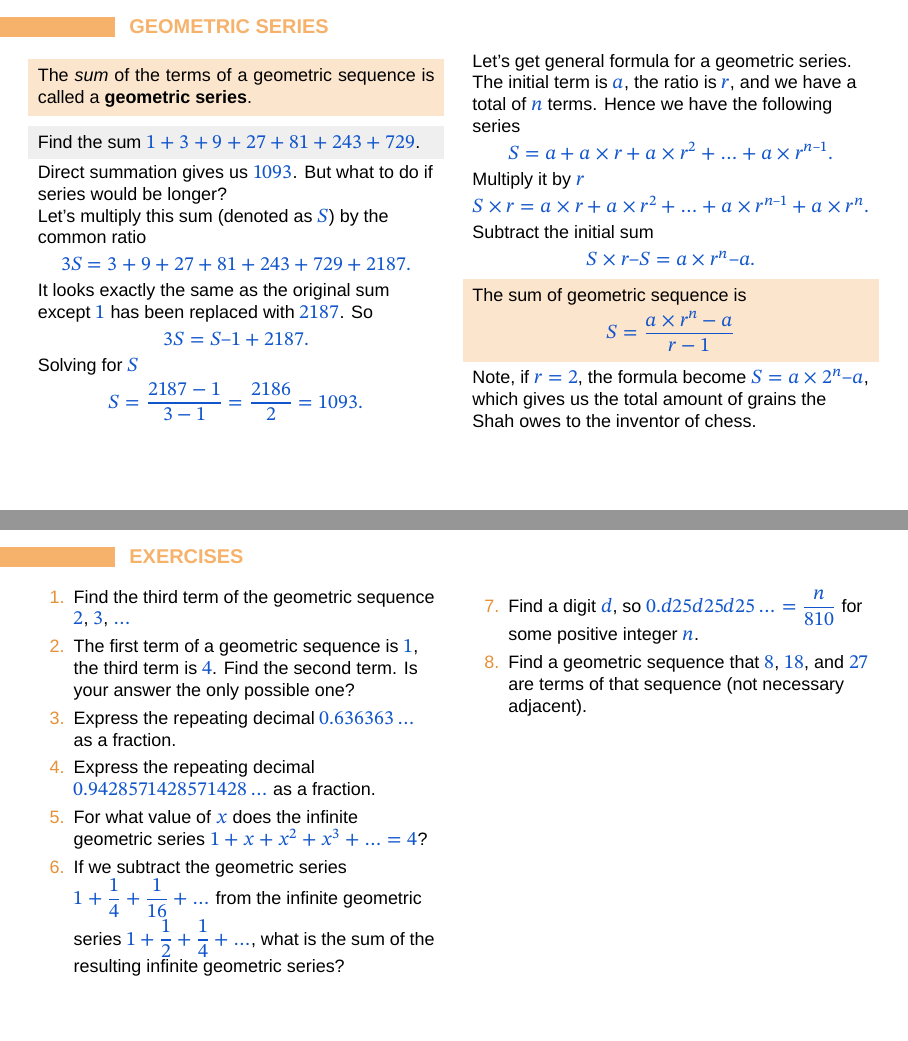
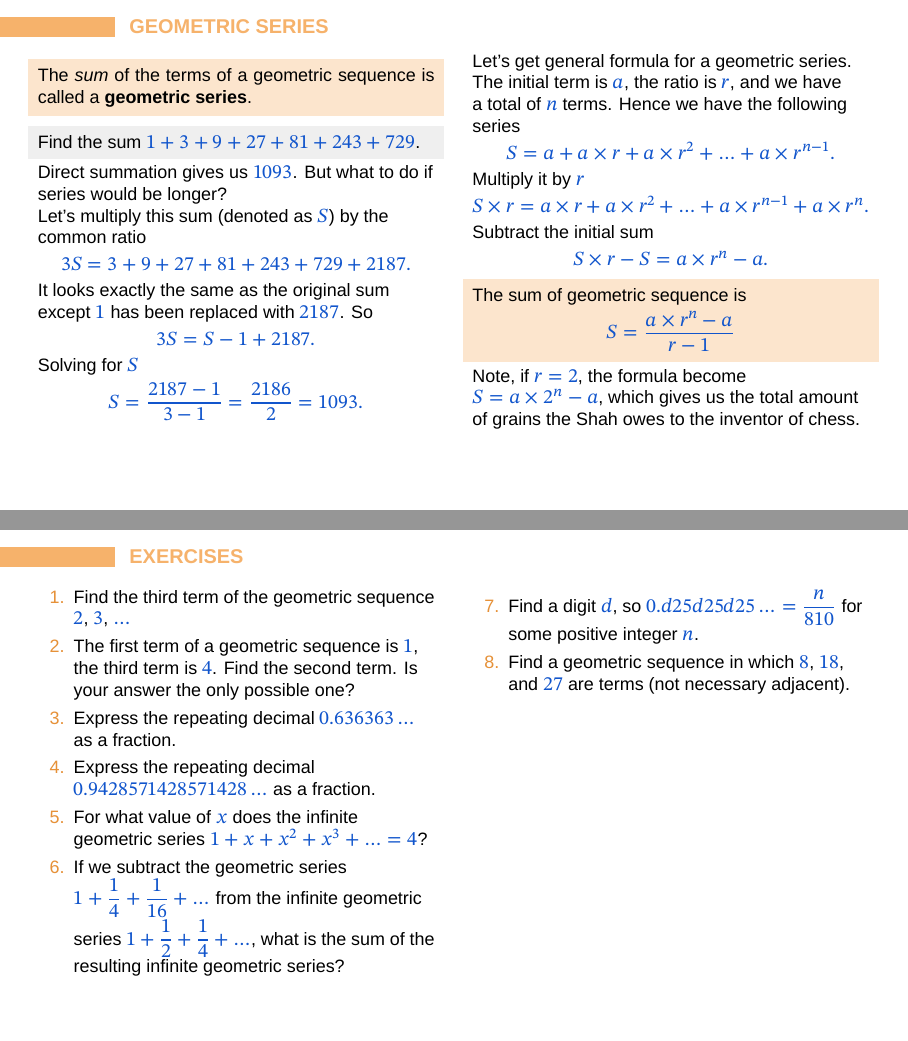
Before and after one commit to Jauhen/gmo, LaTeX slides (07 - Geometric Sequences.tex): pages 4 and 8 of 9, joined at a grey line. Compiled offline with XeLaTeX; a missing font is replaced by an installed copy or a similar font.

Commit message:
Fix wording in 07

```diff
--- a/07 - Geometric Sequences.tex
+++ b/07 - Geometric Sequences.tex
@@ -92,25 +92,25 @@
       Let’s multiply this sum (denoted as $S$) by the common ratio
       \[ 3S = 3 + 9 + 27 + 81 + 243 + 729 + 2187. \]
       It looks exactly the same as the original sum except $1$ has been replaced with $2187$.  So
-      \[ 3S = S – 1 + 2187. \]
+      \[ 3S = S - 1 + 2187. \]
       Solving for $S$
       \[ S = \frac{2187 - 1}{3 - 1} = \frac{2186}{2} = 1093. \]
     \end{column}
     \begin{column}{0.5\textwidth}
       Let’s get general formula for a geometric series.
 
-      The initial term is $a$, the ratio is $r$, and we have a total of $n$ terms. Hence we have the following series
-      \[ S = a + a \times r + a \times r^2 + \ldots + a \times r^{n–1}. \]Multiply it by $r$
-      \[ S \times r = a \times r + a \times r^2 + \ldots + a \times r^{n–1} + a \times r^n. \]
+      The initial term is $a$, the ratio is $r$, and we have a~total of $n$ terms. Hence we have the following series
+      \[ S = a + a \times r + a \times r^2 + \ldots + a \times r^{n-1}. \]Multiply it by $r$
+      \[ S \times r = a \times r + a \times r^2 + \ldots + a \times r^{n-1} + a \times r^n. \]
       Subtract the initial sum
-      \[ S \times r – S = a \times r^n – a. \]
+      \[ S \times r - S = a \times r^n - a. \]
       \vspace*{-1em}
       \begin{definition}
         The sum of geometric sequence is
         \[ S = \frac{a \times r^n - a}{r - 1}\]
         \vspace*{-0.7em}
       \end{definition}
-      Note, if $r = 2$, the formula become $S = a \times 2^n – a$, which gives us the total amount of grains the Shah owes to the inventor of chess.
+      Note, if $r = 2$, the formula become $S = a \times 2^n - a$, which gives us the total amount of grains the Shah owes to the inventor of chess.
     \end{column}
   \end{columns}
 \end{frame}
@@ -250,7 +250,7 @@
       \begin{enumerate}
         \conti
         \item Find a digit $d$, so $0.d25d25d25\ldots = \dfrac{n}{810}$ for some positive integer $n$.
-        \item Find a geometric sequence that $8$, $18$, and $27$ are terms of that sequence (not necessary adjacent).
+        \item Find a geometric sequence in which $8$, $18$, and $27$ are terms (not necessary adjacent).
       \end{enumerate}
     \end{column}
   \end{columns}
```
Also changed, not shown: 07 - Geometric Sequences.pdf, 07 - Geometric Sequences.tex (6 more changed lines).
